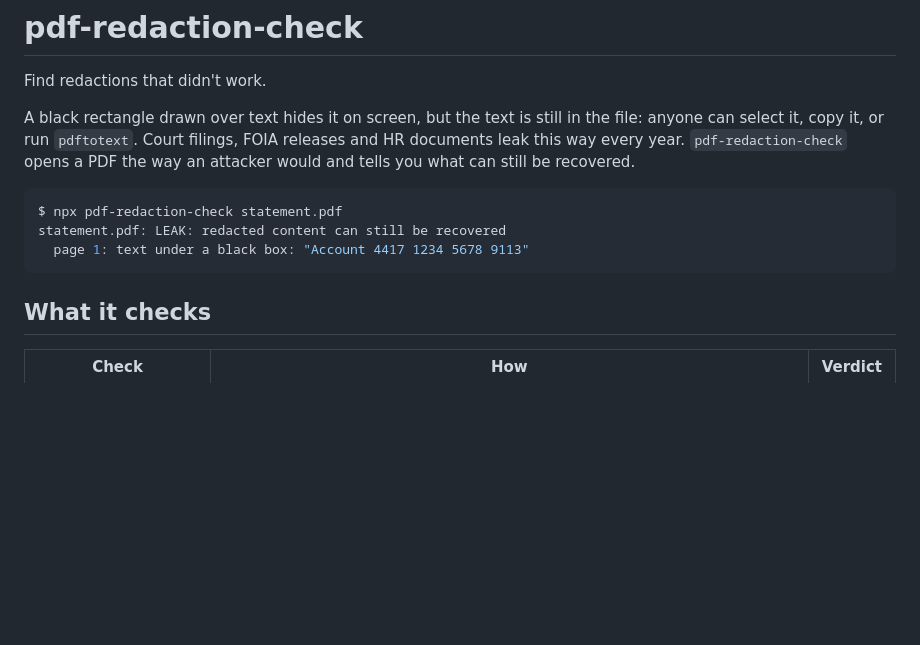
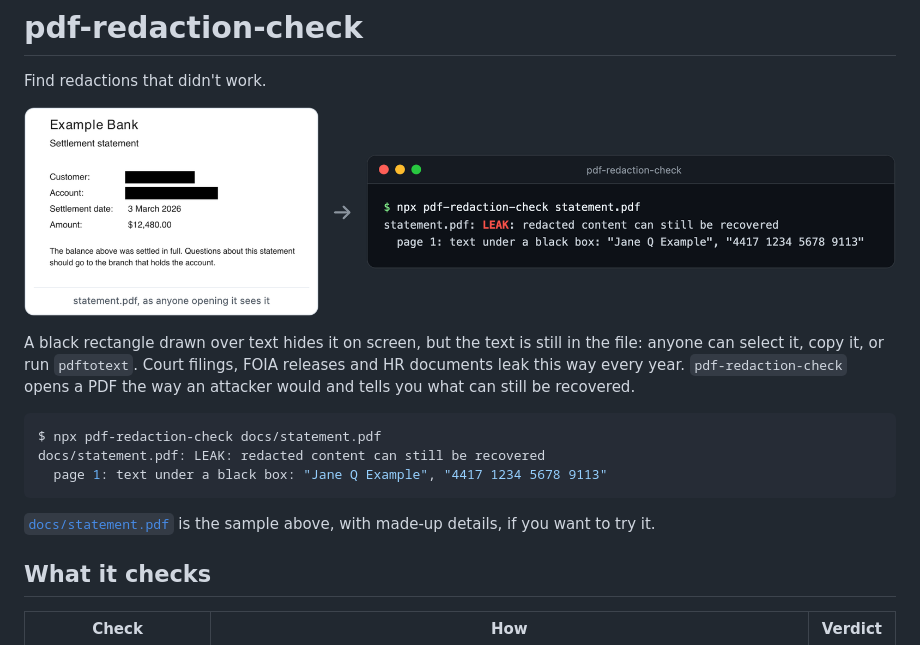
Before and after one commit to alphaNumericEntity/pdf-redaction-check, a Markdown page: README.md, the part around the change. Drawn GitHub-style; pictures changed too: docs/demo.png (added); blank space fills up the shorter version.

Commit message:
Show the checker catching a bad redaction at the top of the README, with the sample PDF

````diff
--- a/README.md
+++ b/README.md
@@ -2,13 +2,17 @@
 
 Find redactions that didn't work.
 
+![A statement with the customer name and account number covered by black boxes, and pdf-redaction-check reporting both as still recoverable](docs/demo.png)
+
 A black rectangle drawn over text hides it on screen, but the text is still in the file: anyone can select it, copy it, or run `pdftotext`. Court filings, FOIA releases and HR documents leak this way every year. `pdf-redaction-check` opens a PDF the way an attacker would and tells you what can still be recovered.
 
 ```console
-$ npx pdf-redaction-check statement.pdf
-statement.pdf: LEAK: redacted content can still be recovered
-  page 1: text under a black box: "Account 4417 1234 5678 9113"
+$ npx pdf-redaction-check docs/statement.pdf
+docs/statement.pdf: LEAK: redacted content can still be recovered
+  page 1: text under a black box: "Jane Q Example", "4417 1234 5678 9113"
 ```
+
+[`docs/statement.pdf`](docs/statement.pdf) is the sample above, with made-up details, if you want to try it.
 
 ## What it checks
 
````
Also changed, not shown: 1 other file.
